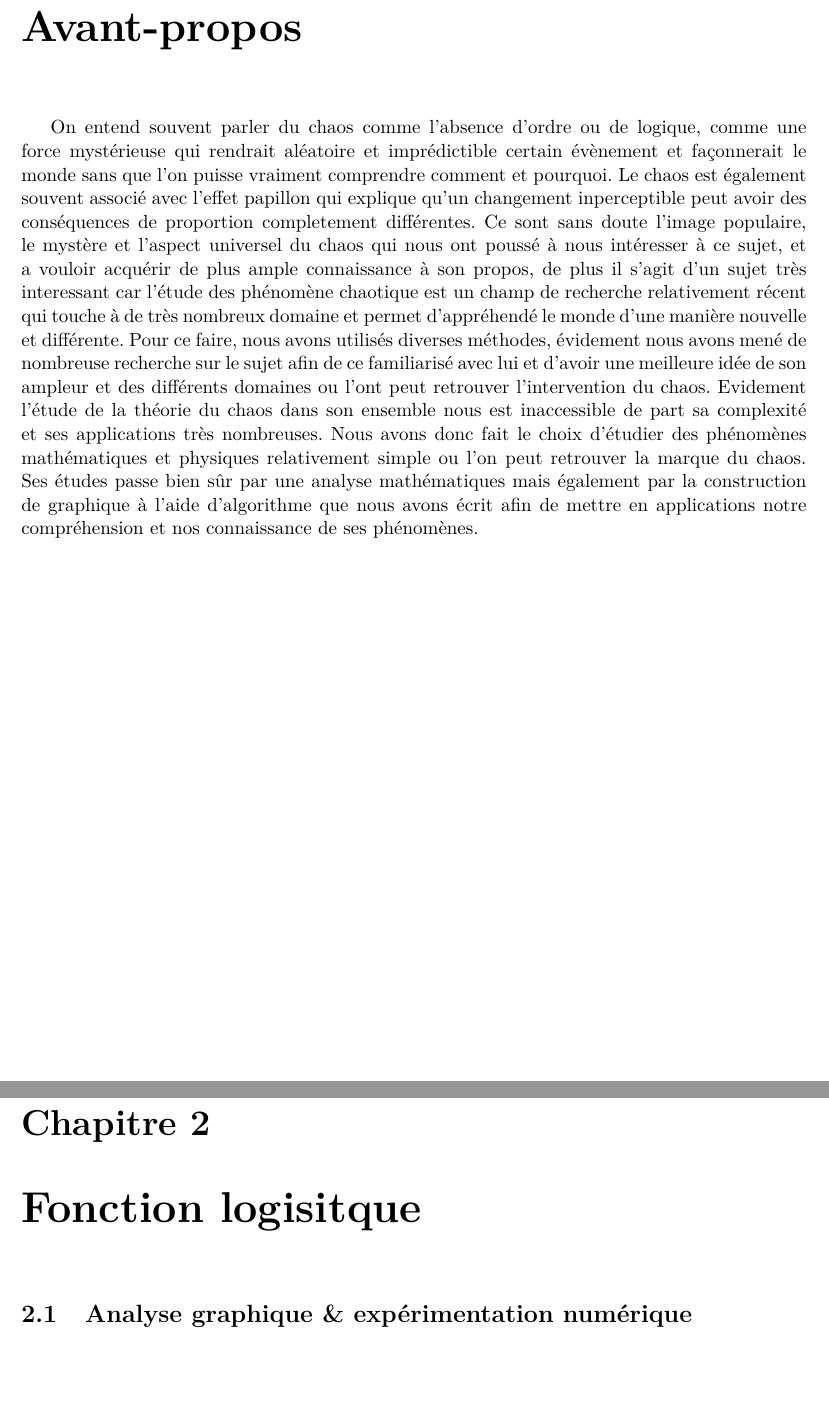
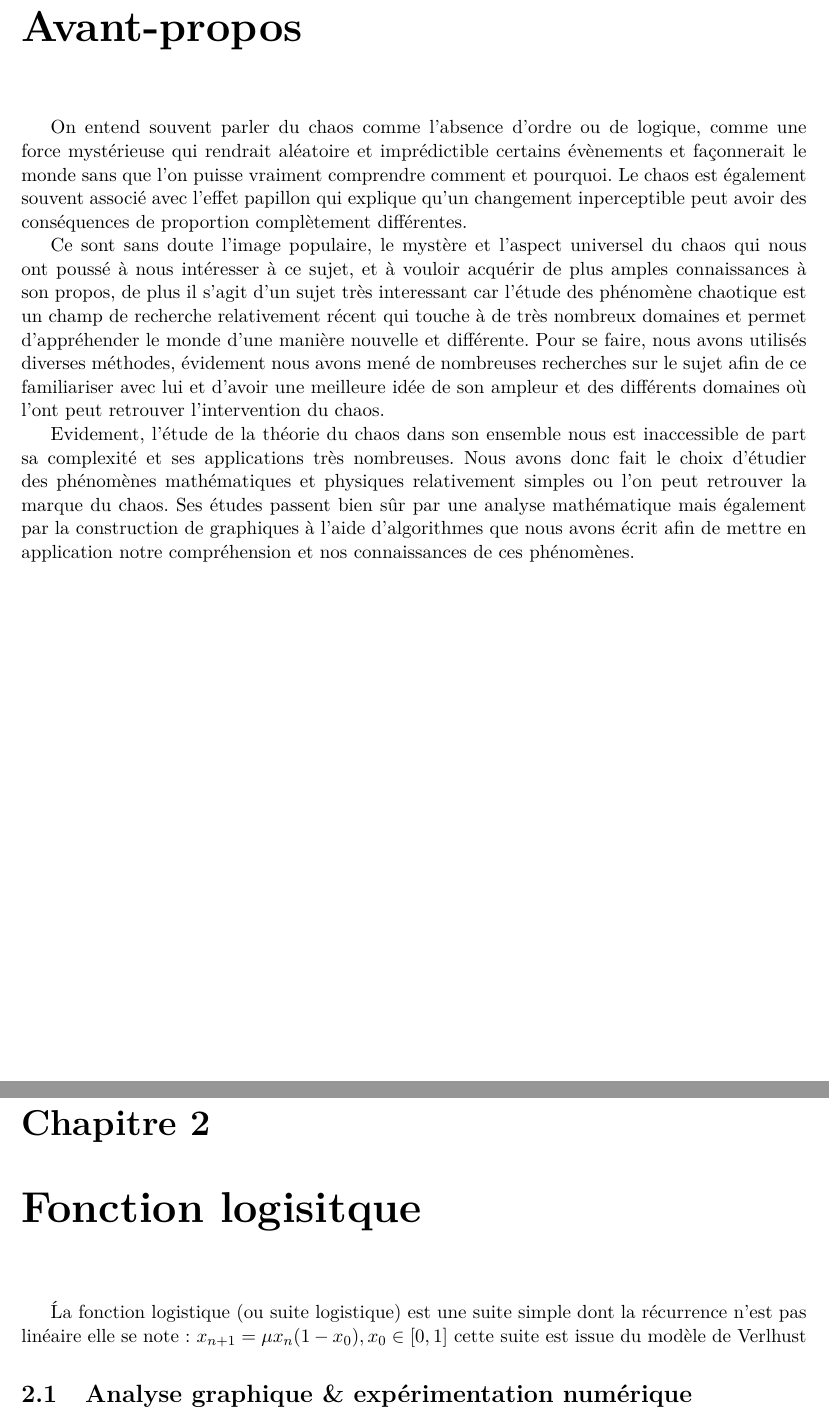
Before and after one commit to TheoDurr/chaos, a LaTeX document (main.tex, which reads avant_propos.tex, fct_logistique.tex): two parts of pages 2 and 5 of 8, joined at a grey line, cut so that both start at the same text, the shorter picture padded with empty space. Compiled offline with pdfLaTeX.

Commit message:
normalment ça masse rien

```diff
--- a/avant_propos.tex
+++ b/avant_propos.tex
@@ -1,15 +1,18 @@
 \chapter*{Avant-propos}
 % Explication du choix du sujet, méthodologie de travail
 On entend souvent parler du chaos comme l'absence d'ordre ou de logique, comme une force mystérieuse qui
-rendrait aléatoire et imprédictible certain évènement et façonnerait le monde sans que l'on puisse vraiment comprendre comment et pourquoi. Le chaos est également souvent associé avec l'effet papillon
-qui explique qu'un changement inperceptible peut avoir des conséquences de proportion completement différentes.
-Ce sont sans doute l'image populaire, le mystère et l'aspect universel du chaos qui nous ont poussé à nous intéresser à ce sujet,
-et a vouloir acquérir de plus ample connaissance à son propos, de plus il s'agit d'un sujet très interessant car l'étude des phénomène
-chaotique est un champ de recherche relativement récent qui touche à de très nombreux domaine et permet d'appréhendé le monde d'une manière nouvelle et différente.
- Pour ce faire, nous avons utilisés diverses méthodes, évidement
-nous avons mené de nombreuse recherche sur le sujet afin de ce familiarisé avec lui et d'avoir une meilleure idée de son ampleur
-et des différents domaines ou l'ont peut retrouver l'intervention du chaos. Evidement l'étude de la théorie du chaos dans son ensemble
-nous est inaccessible de part sa complexité et ses applications très nombreuses. Nous avons donc fait le choix d'étudier des phénomènes
-mathématiques et physiques relativement simple ou l'on peut retrouver la marque du chaos. Ses études passe bien sûr par une analyse mathématiques
-mais également par la construction de graphique à l'aide d'algorithme que nous avons écrit afin de mettre en applications notre compréhension
-et nos connaissance de ses phénomènes.
+rendrait aléatoire et imprédictible certains évènements et façonnerait le monde sans que l'on puisse vraiment
+comprendre comment et pourquoi. Le chaos est également souvent associé avec l'effet papillon
+qui explique qu'un changement inperceptible peut avoir des conséquences de proportion complètement différentes.
+
+Ce sont sans doute l'image populaire, le mystère et l'aspect universel du chaos qui nous ont poussé à nous intéresser
+ à ce sujet, et à vouloir acquérir de plus amples connaissances à son propos, de plus il s'agit d'un sujet très interessant
+  car l'étude des phénomène chaotique est un champ de recherche relativement récent qui touche à de très nombreux domaines et
+  permet d'appréhender le monde d'une manière nouvelle et différente.  Pour se faire, nous avons utilisés diverses méthodes,
+  évidement nous avons mené de nombreuses recherches sur le sujet afin de ce familiariser avec lui et d'avoir une meilleure idée
+   de son ampleur et des différents domaines où l'ont peut retrouver l'intervention du chaos.
+
+Evidement, l'étude de la théorie du chaos dans son ensemble nous est inaccessible de part sa complexité et ses applications très nombreuses.
+ Nous avons donc fait le choix d'étudier des phénomènes mathématiques et physiques relativement simples ou l'on peut retrouver la marque du chaos.
+ Ses études passent bien sûr par une analyse mathématique mais également par la construction de graphiques à l'aide d'algorithmes que nous avons écrit
+  afin de mettre en application notre compréhension et nos connaissances de ces phénomènes.
--- a/fct_logistique.tex
+++ b/fct_logistique.tex
@@ -1,5 +1,7 @@
 \chapter{Fonction logisitque}
 % Faire un historique
+\texorpdfstring{\'La fonction logistique (ou suite logistique) est une suite simple dont la récurrence
+n'est pas linéaire elle se note  : $x_{n+1}=\mu x_n(1-x_0),x_0\in[0,1] $ cette suite est issue du modèle de Verlhust }
 
 \section{Analyse graphique \& expérimentation numérique}
 
```
